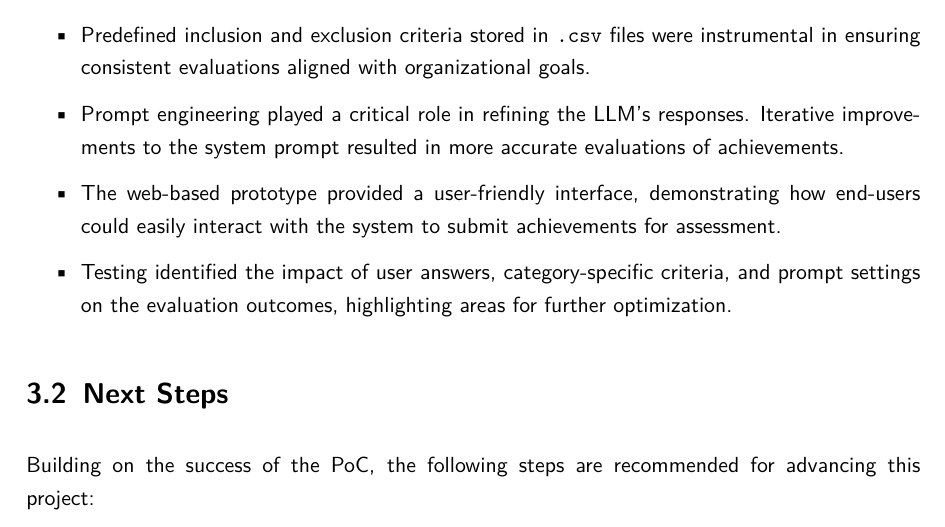
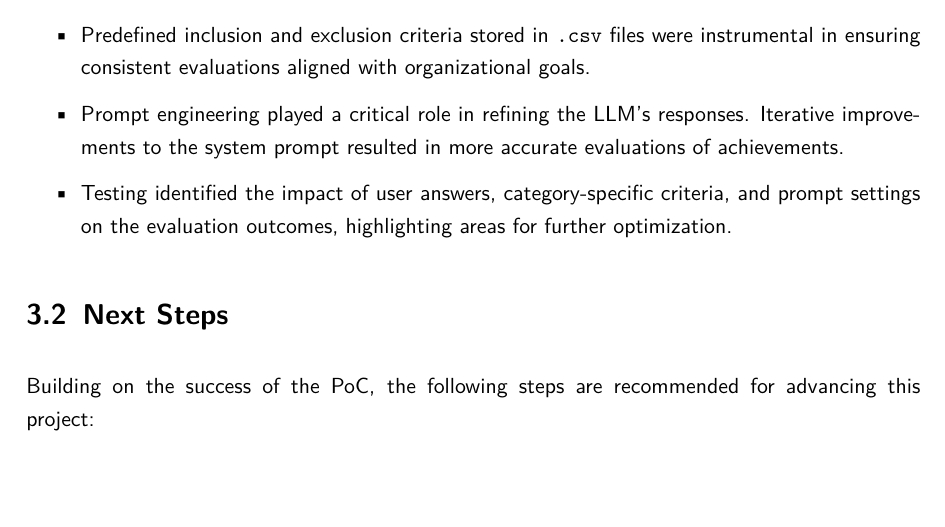
Before and after one commit to zxTyphoon/Whitepaper_SAP_Champion-Circle, a LaTeX thesis (master.tex, which reads textPages/conclusion.tex): part of page 12 of 15, cut so that both start at the same text, the shorter picture padded with empty space. Compiled offline with pdfLaTeX.

Commit message:
small changes

```diff
--- a/textPages/conclusion.tex
+++ b/textPages/conclusion.tex
@@ -10,7 +10,6 @@ The development and testing of the \ac{PoC} yielded several key findings:
     \item The integration of the \ac{LLM} with dynamic category-based questionnaires effectively streamlined the evaluation process, providing actionable recommendations with detailed explanations.
     \item Predefined inclusion and exclusion criteria stored in \texttt{.csv} files were instrumental in ensuring consistent evaluations aligned with organizational goals.
     \item Prompt engineering played a critical role in refining the \ac{LLM}'s responses. Iterative improvements to the system prompt resulted in more accurate evaluations of achievements.
-    \item The web-based prototype provided a user-friendly interface, demonstrating how end-users could easily interact with the system to submit achievements for assessment.
     \item Testing identified the impact of user answers, category-specific criteria, and prompt settings on the evaluation outcomes, highlighting areas for further optimization.
 \end{itemize}
 
```
Also changed, not shown: master.pdf.
